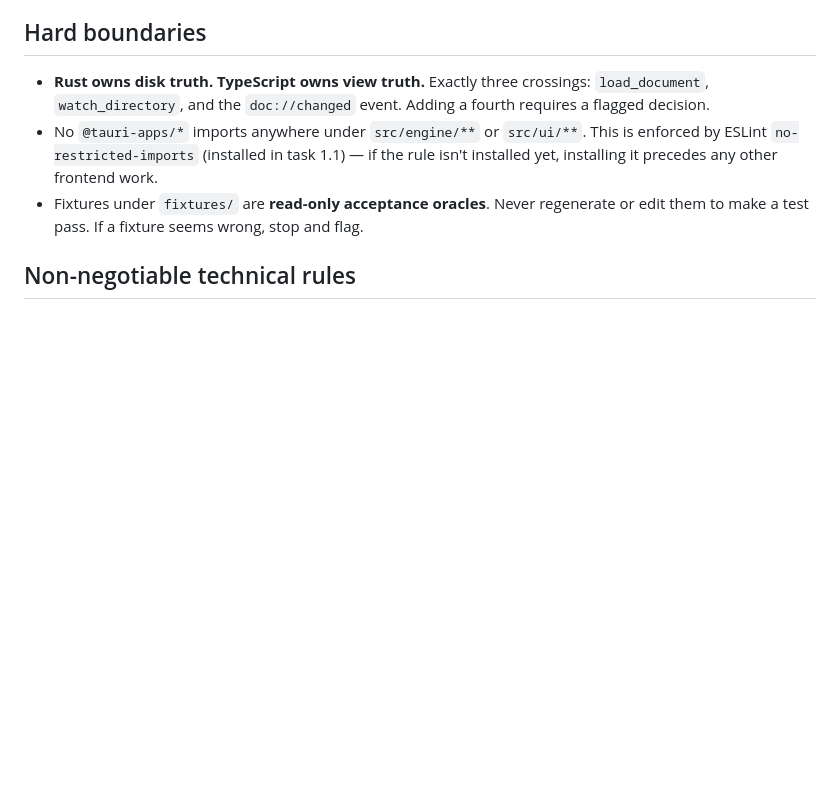
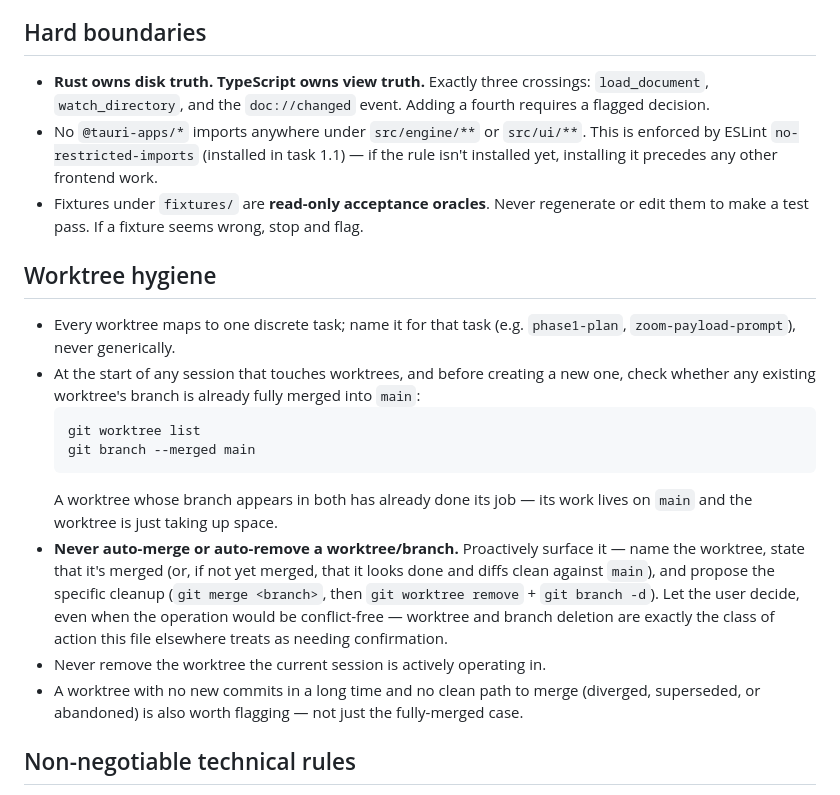
Before and after one commit to floringheorghiu/semantic-zoom, a Markdown page: CLAUDE.md, the part around the change. GitHub-like rendering; blank space fills up the shorter version.

Commit message:
docs: worktree creation-demotion discipline
Formalizes what today's worktree merge/cleanup made obvious by hand: a
worktree whose branch is fully merged into main is done and just taking up
space, but that determination and the resulting cleanup should always be
surfaced to the user, never done silently. Also flags the complementary
case — a stale/diverged/abandoned worktree with no clean merge path.

Co-Authored-By: Claude Sonnet 5 <noreply@anthropic.com>
Claude-Session: https://claude.ai/code/session_01CHGDURLf2X8xEnErgMauja

````diff
--- a/CLAUDE.md
+++ b/CLAUDE.md
@@ -13,6 +13,19 @@ You are the lead implementer of the Semantic Zoom macOS app (Tauri v2, Rust + va
 - **Rust owns disk truth. TypeScript owns view truth.** Exactly three crossings: `load_document`, `watch_directory`, and the `doc://changed` event. Adding a fourth requires a flagged decision.
 - No `@tauri-apps/*` imports anywhere under `src/engine/**` or `src/ui/**`. This is enforced by ESLint `no-restricted-imports` (installed in task 1.1) — if the rule isn't installed yet, installing it precedes any other frontend work.
 - Fixtures under `fixtures/` are **read-only acceptance oracles**. Never regenerate or edit them to make a test pass. If a fixture seems wrong, stop and flag.
+
+## Worktree hygiene
+
+- Every worktree maps to one discrete task; name it for that task (e.g. `phase1-plan`, `zoom-payload-prompt`), never generically.
+- At the start of any session that touches worktrees, and before creating a new one, check whether any existing worktree's branch is already fully merged into `main`:
+  ```
+  git worktree list
+  git branch --merged main
+  ```
+  A worktree whose branch appears in both has already done its job — its work lives on `main` and the worktree is just taking up space.
+- **Never auto-merge or auto-remove a worktree/branch.** Proactively surface it — name the worktree, state that it's merged (or, if not yet merged, that it looks done and diffs clean against `main`), and propose the specific cleanup (`git merge <branch>`, then `git worktree remove` + `git branch -d`). Let the user decide, even when the operation would be conflict-free — worktree and branch deletion are exactly the class of action this file elsewhere treats as needing confirmation.
+- Never remove the worktree the current session is actively operating in.
+- A worktree with no new commits in a long time and no clean path to merge (diverged, superseded, or abandoned) is also worth flagging — not just the fully-merged case.
 
 ## Non-negotiable technical rules
 
````
